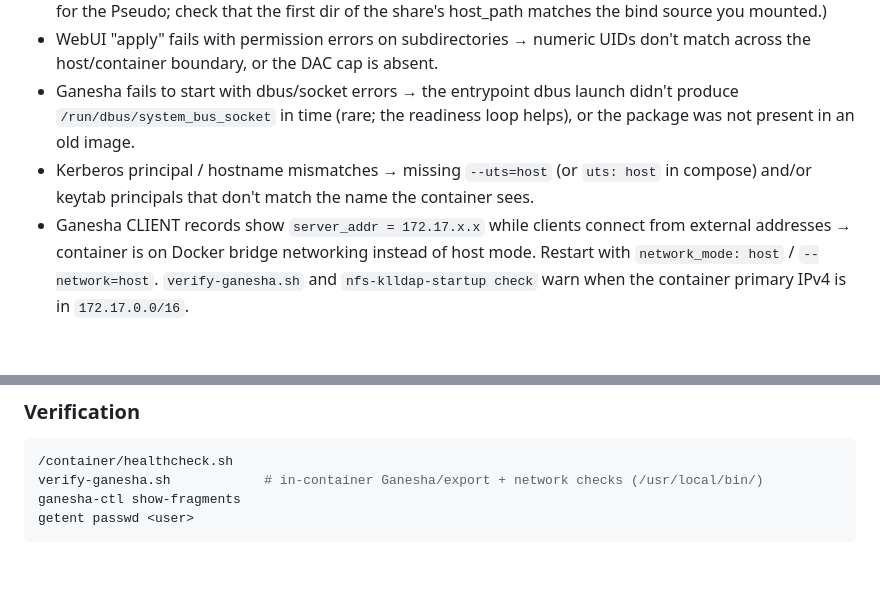
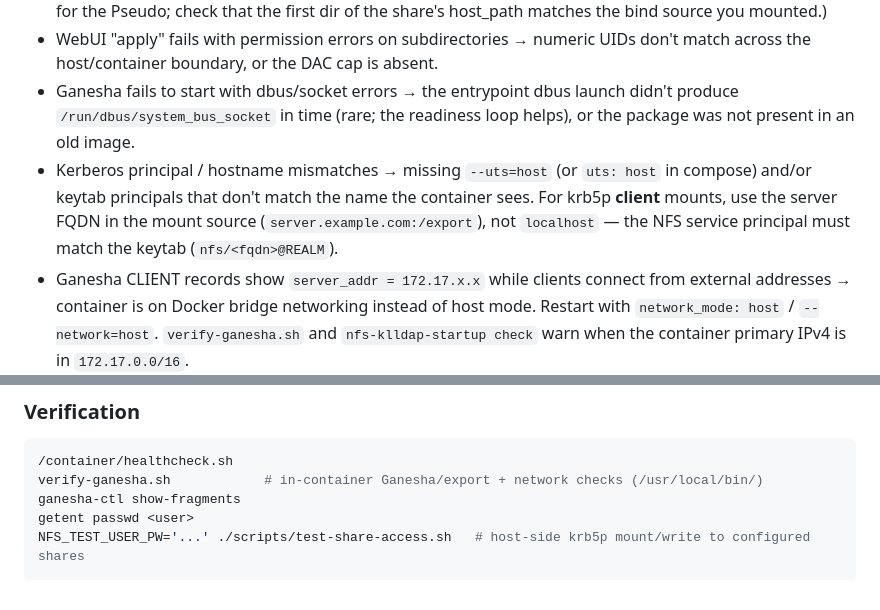
Before and after one commit to Aelieth/nfs-klldap-host, a Markdown page: docs/run/README.md, 2 parts joined by grey strips. Drawn GitHub-style; blank space fills up the shorter version.

Commit message:
Document FQDN requirement for krb5p client mounts
Add troubleshooting note and verification entry for test-share-access.sh.

````diff
--- a/docs/run/README.md
+++ b/docs/run/README.md
@@ -323,7 +323,7 @@ See also the reference shape in `examples/ganesha-exports.d/10-example.conf`.
 - "No such file or directory" when mounting a VFS export, or Ganesha failing to traverse the tree → missing `SYS_ADMIN`/`DAC_READ_SEARCH` or the bind mount not actually visible at the expected internal Path (container_root + tail of host_path after its first dir component) inside the container. (export_path is only for the Pseudo; check that the first dir of the share's host_path matches the bind source you mounted.)
 - WebUI "apply" fails with permission errors on subdirectories → numeric UIDs don't match across the host/container boundary, or the DAC cap is absent.
 - Ganesha fails to start with dbus/socket errors → the entrypoint dbus launch didn't produce `/run/dbus/system_bus_socket` in time (rare; the readiness loop helps), or the package was not present in an old image.
-- Kerberos principal / hostname mismatches → missing `--uts=host` (or `uts: host` in compose) and/or keytab principals that don't match the name the container sees.
+- Kerberos principal / hostname mismatches → missing `--uts=host` (or `uts: host` in compose) and/or keytab principals that don't match the name the container sees. For krb5p **client** mounts, use the server FQDN in the mount source (`server.example.com:/export`), not `localhost` — the NFS service principal must match the keytab (`nfs/<fqdn>@REALM`).
 - Ganesha CLIENT records show `server_addr = 172.17.x.x` while clients connect from external addresses → container is on Docker bridge networking instead of host mode. Restart with `network_mode: host` / `--network=host`. `verify-ganesha.sh` and `nfs-klldap-startup check` warn when the container primary IPv4 is in `172.17.0.0/16`.
 - UDP clients or legacy `showmount` tools complain → `Enable_UDP = false` in `NFS_CORE_PARAM` (NFSv4 TCP only); rpcbind is still present for compatibility; open the ports you actually need.
 - Mounts repeatedly fail / get torn down with Fedora Immutable clients (host keytab + user TGT) → the `nfs-klldap-idhelper` daemon must be running (started automatically after SSSD). Ganesha uses nss_wrapper preload by default (`USE_NSS_WRAPPER=1`); set `USE_NSS_WRAPPER=0` to rely on extrausers alone. Use `ganesha-ctl id-check`, `ganesha-ctl id-resolve '<principal>'`, and inspect `/var/lib/nfs-klldap/nss_passwd` to verify. See [docs/ldap-integration.md](../ldap-integration.md).
@@ -340,4 +340,5 @@ This combination (bind mounts + root inside + the two caps + `--uts=host` + expl
 verify-ganesha.sh            # in-container Ganesha/export + network checks (/usr/local/bin/)
 ganesha-ctl show-fragments
 getent passwd <user>
+NFS_TEST_USER_PW='...' ./scripts/test-share-access.sh   # host-side krb5p mount/write to configured shares
 ```
````
